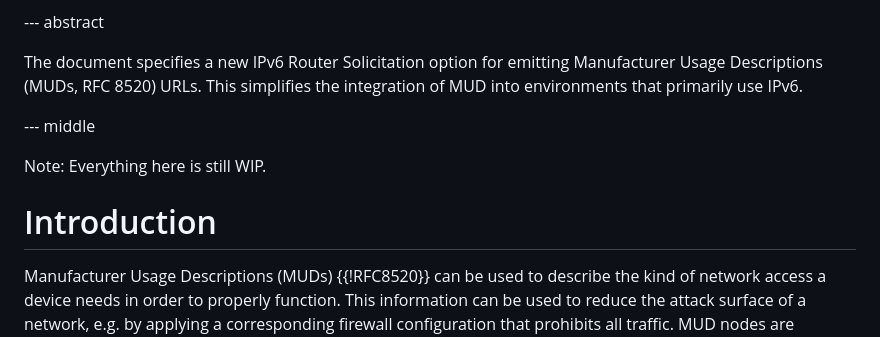
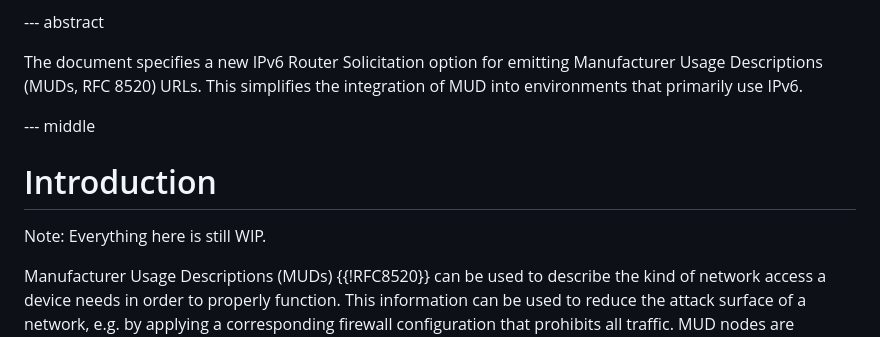
Before and after one commit to JKRhb/mud-ndp-option, a Markdown page: draft-romann-mud-ndp.md, the part around the change. Rendered like a GitHub page.

Commit message:
Move WIP note to introduction section

```diff
--- a/draft-romann-mud-ndp.md
+++ b/draft-romann-mud-ndp.md
@@ -29,9 +29,9 @@ IPv6.
 
 --- middle
 
+# Introduction
+
 Note: Everything here is still WIP.
-
-# Introduction
 
 Manufacturer Usage Descriptions (MUDs) {{!RFC8520}} can be used to describe
 the kind of network access a device needs in order to properly function.
```
